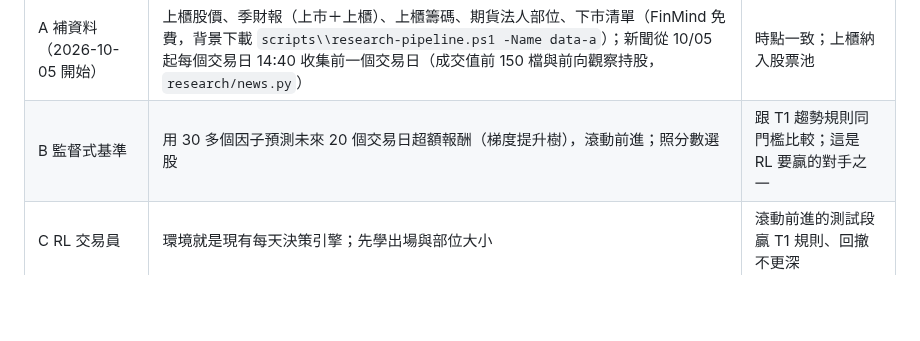
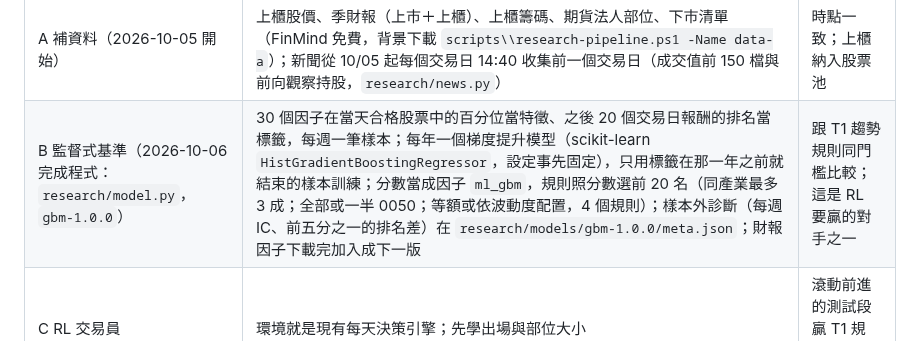
Before and after one commit to ryan73093/StockResearch, a Markdown page: docs/research_method.md, the part around the change. Rendered like a GitHub page; blank space fills up the shorter version.

```diff
--- a/docs/research_method.md
+++ b/docs/research_method.md
@@ -256,7 +256,7 @@ flowchart TB
 | 段 | 內容 | 驗收 |
 |---|---|---|
 | A 補資料（2026-10-05 開始） | 上櫃股價、季財報（上市＋上櫃）、上櫃籌碼、期貨法人部位、下市清單（FinMind 免費，背景下載 `scripts\\research-pipeline.ps1 -Name data-a`）；新聞從 10/05 起每個交易日 14:40 收集前一個交易日（成交值前 150 檔與前向觀察持股，`research/news.py`） | 時點一致；上櫃納入股票池 |
-| B 監督式基準 | 用 30 多個因子預測未來 20 個交易日超額報酬（梯度提升樹），滾動前進；照分數選股 | 跟 T1 趨勢規則同門檻比較；這是 RL 要贏的對手之一 |
+| B 監督式基準（2026-10-06 完成程式：`research/model.py`，`gbm-1.0.0`） | 30 個因子在當天合格股票中的百分位當特徵、之後 20 個交易日報酬的排名當標籤，每週一筆樣本；每年一個梯度提升模型（scikit-learn `HistGradientBoostingRegressor`，設定事先固定），只用標籤在那一年之前就結束的樣本訓練；分數當成因子 `ml_gbm`，規則照分數選前 20 名（同產業最多 3 成；全部或一半 0050；等額或依波動度配置，4 個規則）；樣本外診斷（每週 IC、前五分之一的排名差）在 `research/models/gbm-1.0.0/meta.json`；財報因子下載完加入成下一版 | 跟 T1 趨勢規則同門檻比較；這是 RL 要贏的對手之一 |
 | C RL 交易員 | 環境就是現有每天決策引擎；先學出場與部位大小 | 滾動前進的測試段贏 T1 規則、回撤不更深 |
 | D LLM 分析師 | 只對候選股與有事件的日子呼叫，輸出結構化特徵與一句理由；只觀察、不決策 | 累積 3～6 個月後，看特徵是否讓前段股票更會漲（前向） |
 | E 整合 | RL 決策＋LLM 風險否決（例如重大利空、處置股）＋硬風控 | 前向觀察 60 個交易日不輸 0050 → T0 候選 |
```
Also changed, not shown: DEVELOPMENT_HISTORY.md (+7 -0 lines), docs/development_handoff.md (+3 -1 lines).
